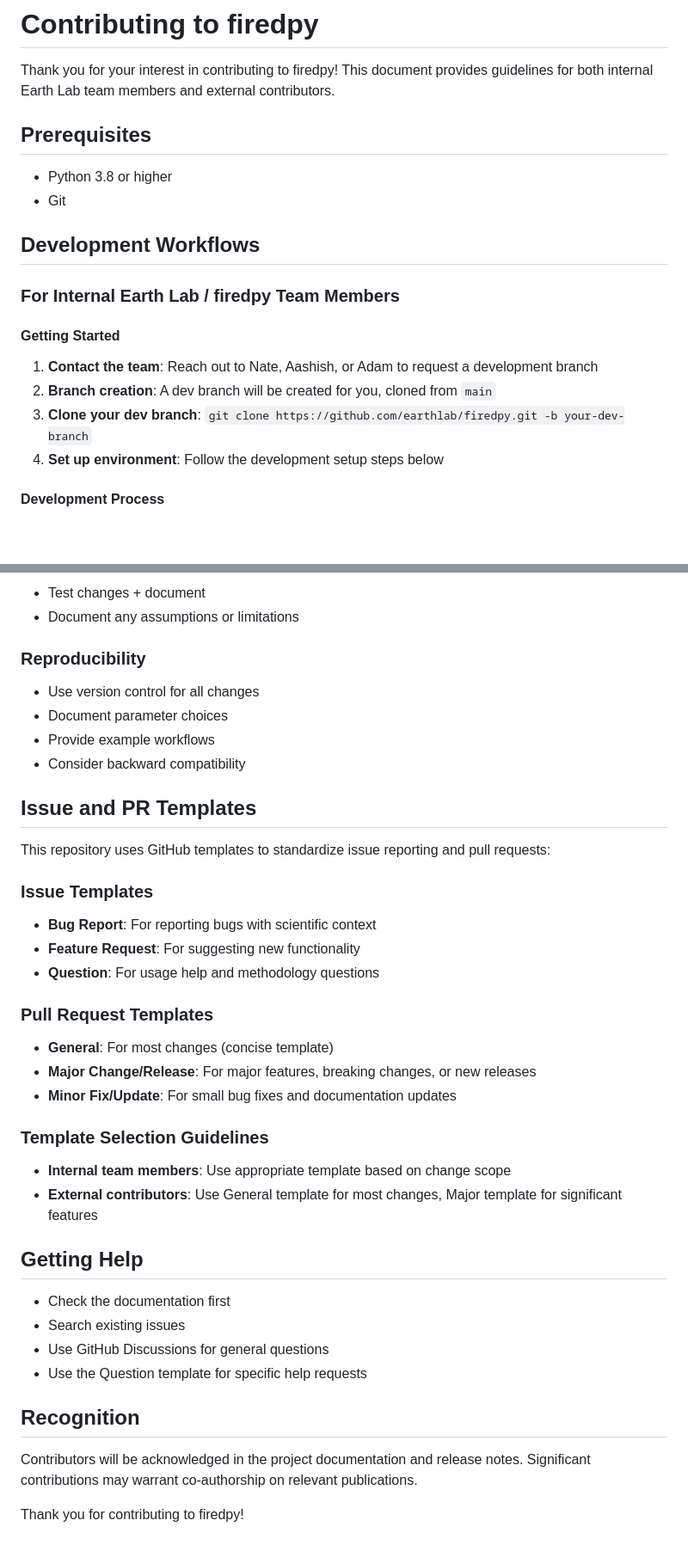
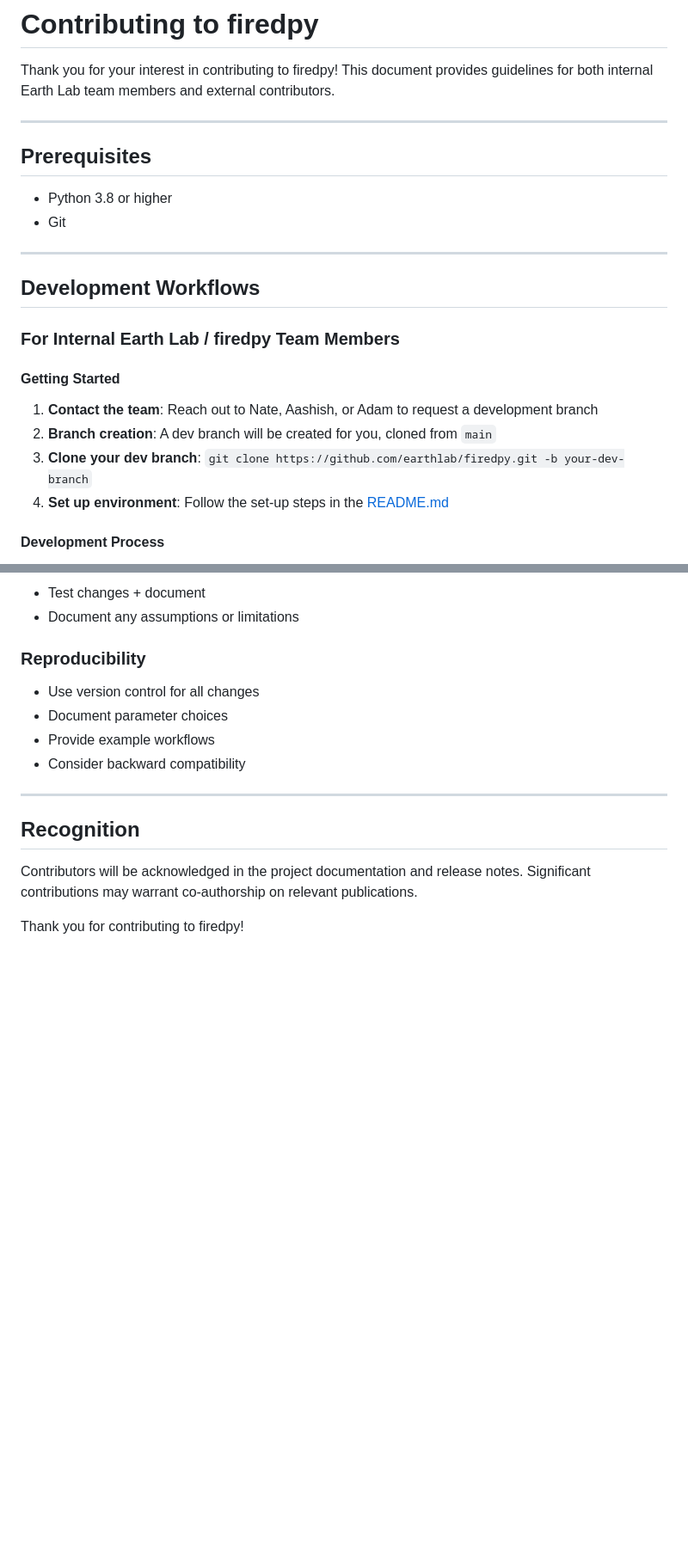
Before and after one commit to earthlab/firedpy, a Markdown page: CONTRIBUTING.md, 2 parts joined by grey strips. Shown at 86% size. GitHub-like rendering; blank space fills up the shorter version.

```diff
--- a/CONTRIBUTING.md
+++ b/CONTRIBUTING.md
@@ -2,9 +2,13 @@
 
 Thank you for your interest in contributing to firedpy! This document provides guidelines for both internal Earth Lab team members and external contributors.
 
+---
+
 ## Prerequisites
 - Python 3.8 or higher
 - Git
+
+---
 
 ## Development Workflows
 
@@ -14,7 +18,7 @@ Thank you for your interest in contributing to firedpy! This document provides g
 1. **Contact the team**: Reach out to Nate, Aashish, or Adam to request a development branch
 2. **Branch creation**: A dev branch will be created for you, cloned from `main`
 3. **Clone your dev branch**: `git clone https://github.com/earthlab/firedpy.git -b your-dev-branch`
-4. **Set up environment**: Follow the development setup steps below
+4. **Set up environment**: Follow the set-up steps in the [README.md](README.md)
 
 #### Development Process
 1. **Work on your `[your-initials]-dev` branch**: Make all changes on your assigned development branch
@@ -95,30 +148,7 @@ When suggesting new features:
 - Provide example workflows
 - Consider backward compatibility
 
-## Issue and PR Templates
-
-This repository uses GitHub templates to standardize issue reporting and pull requests:
-
-### Issue Templates
-- **Bug Report**: For reporting bugs with scientific context
-- **Feature Request**: For suggesting new functionality
-- **Question**: For usage help and methodology questions
-
-### Pull Request Templates
-- **General**: For most changes (concise template)
-- **Major Change/Release**: For major features, breaking changes, or new releases
-- **Minor Fix/Update**: For small bug fixes and documentation updates
-
-### Template Selection Guidelines
-- **Internal team members**: Use appropriate template based on change scope
-- **External contributors**: Use General template for most changes, Major template for significant features
-
-## Getting Help
-
-- Check the documentation first
-- Search existing issues
-- Use GitHub Discussions for general questions
-- Use the Question template for specific help requests
+---
 
 ## Recognition
 
```
Also changed, not shown: other parts of CONTRIBUTING.md (+67 -18 lines), DEVELOPMENT.md (+1 -55 lines).
